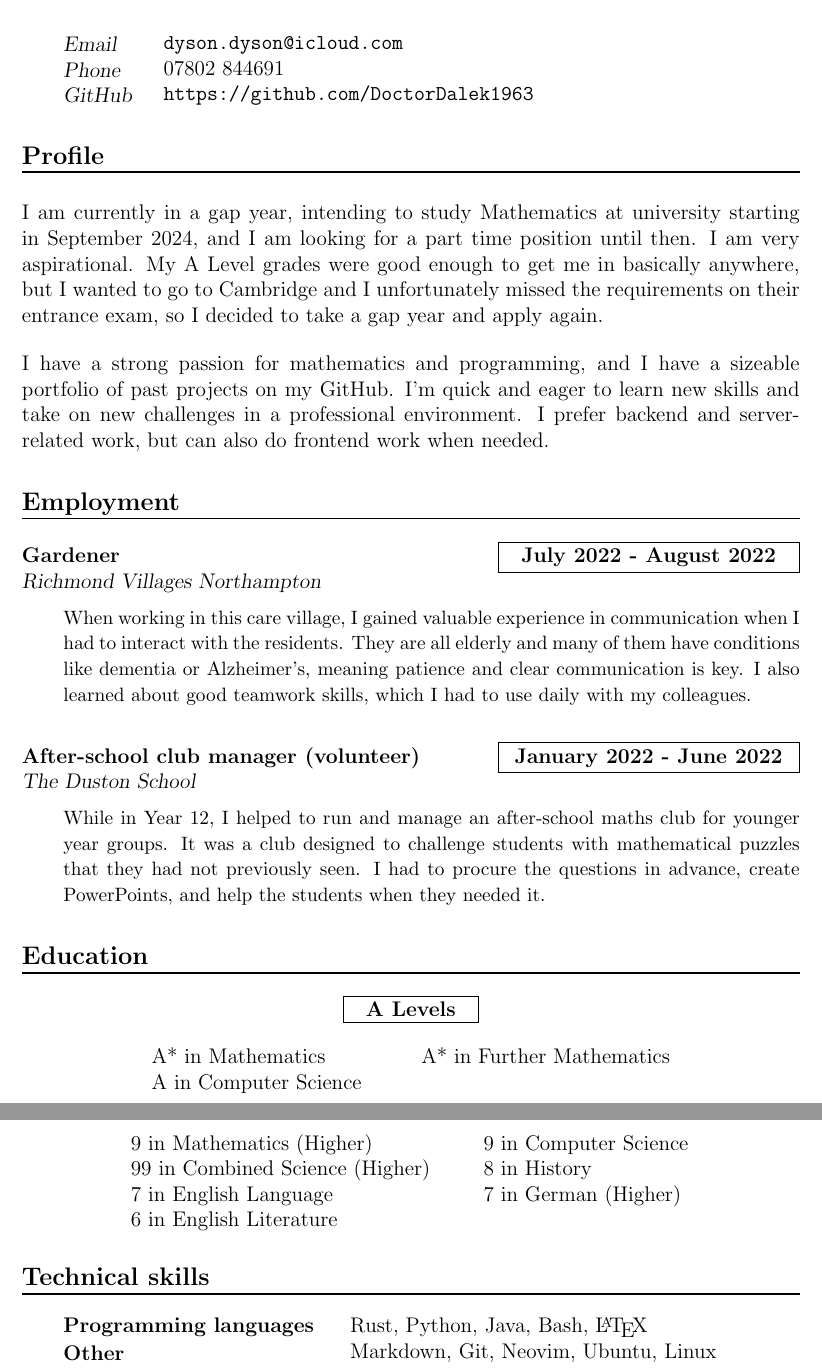
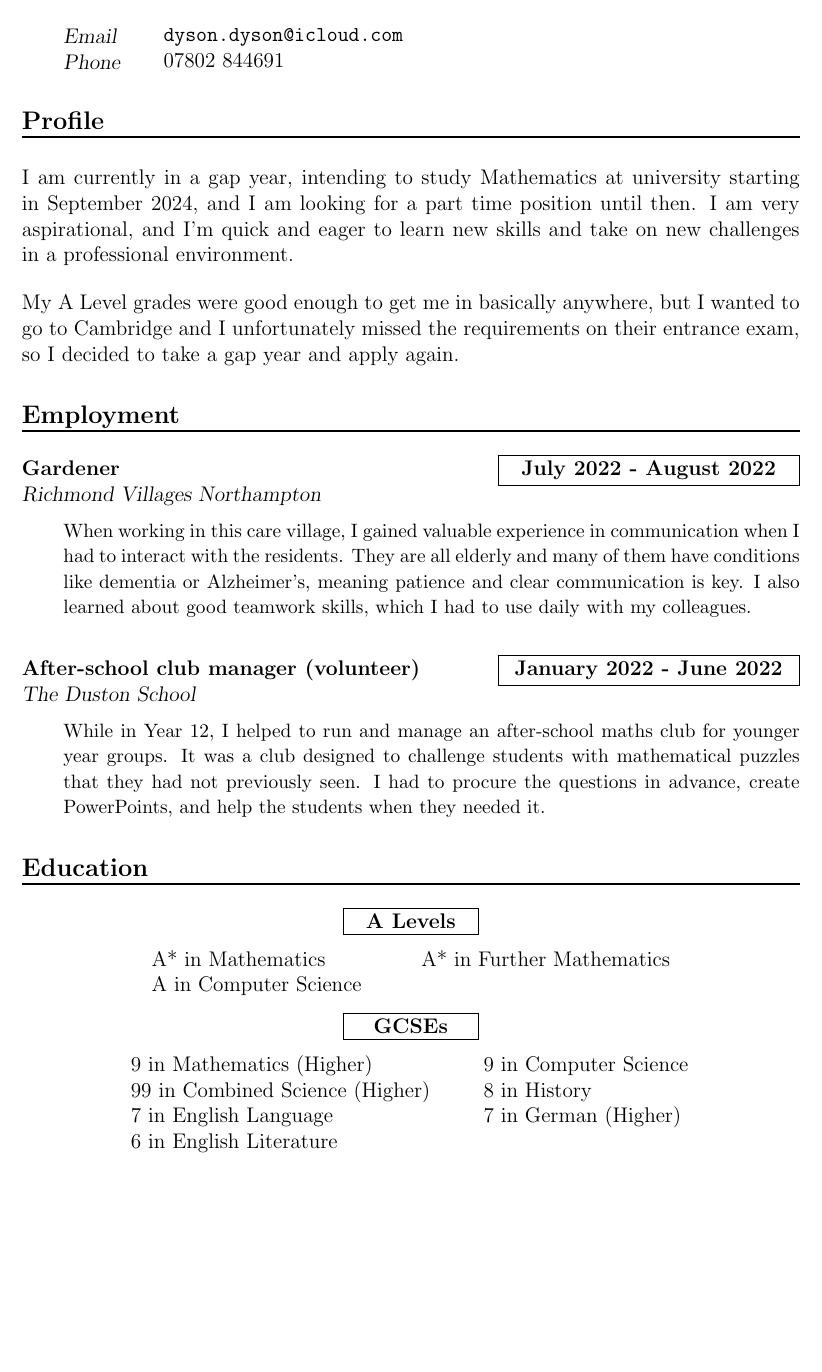
Before and after one commit to DoctorDalek1963/cv, a LaTeX document (main.tex): two parts of pages 1 and 2 of 2 before the commit and part of the page after it, the two joined at a grey line, cut so that both start at the same text, the shorter picture padded with empty space. Compiled offline with pdfLaTeX.

Commit message:
Update CV to remove explicit mentions of software engineering

```diff
--- a/main.tex
+++ b/main.tex
@@ -84,15 +81,15 @@
 
 \info{Email}{\href{mailto:dyson.dyson@icloud.com}{\texttt{dyson.dyson@icloud.com}}}
 \info{Phone}{07802 844691}
-\info{GitHub}{\url{https://github.com/DoctorDalek1963}}
+%\info{GitHub}{\url{https://github.com/DoctorDalek1963}}
 
 \section*{Profile}
 \vspace{-1.5ex}
 {
 \setspacing
-I am currently in a gap year, intending to study Mathematics at university starting in September 2024, and I am looking for a part time position until then. I am very aspirational. My A Level grades were good enough to get me in basically anywhere, but I wanted to go to Cambridge and I unfortunately missed the requirements on their entrance exam, so I decided to take a gap year and apply again.
+I am currently in a gap year, intending to study Mathematics at university starting in September 2024, and I am looking for a part time position until then. I am very aspirational, and I'm quick and eager to learn new skills and take on new challenges in a professional environment.
 
-I have a strong passion for mathematics and programming, and I have a sizeable portfolio of past projects on my GitHub. I'm quick and eager to learn new skills and take on new challenges in a professional environment. I prefer backend and server-related work, but can also do frontend work when needed.
+My A Level grades were good enough to get me in basically anywhere, but I wanted to go to Cambridge and I unfortunately missed the requirements on their entrance exam, so I decided to take a gap year and apply again.
 }
 
 \section*{Employment}
@@ -129,9 +126,8 @@ I have a strong passion for mathematics and programming, and I have a sizeable p
 	\end{tabular}
 \end{center}
 
-% technical skills
-\section*{Technical skills}
-\skill{Programming languages}{Rust, Python, Java, Bash, \LaTeX}
-\skill{Other}{Markdown, Git, Neovim, Ubuntu, Linux}
+%\section*{Technical skills}
+%\skill{Programming languages}{Rust, Python, Java, Bash, \LaTeX}
+%\skill{Other}{Markdown, Git, Neovim, Ubuntu, Linux}
 
 \end{document}
```
Also changed, not shown: main.tex (3 more changed lines).
